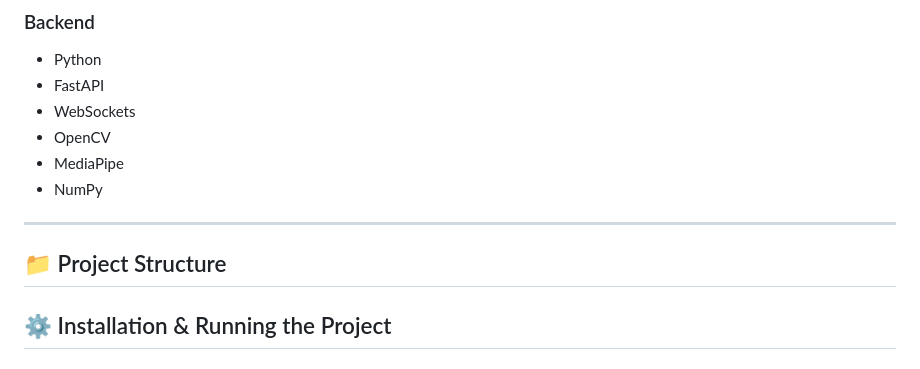
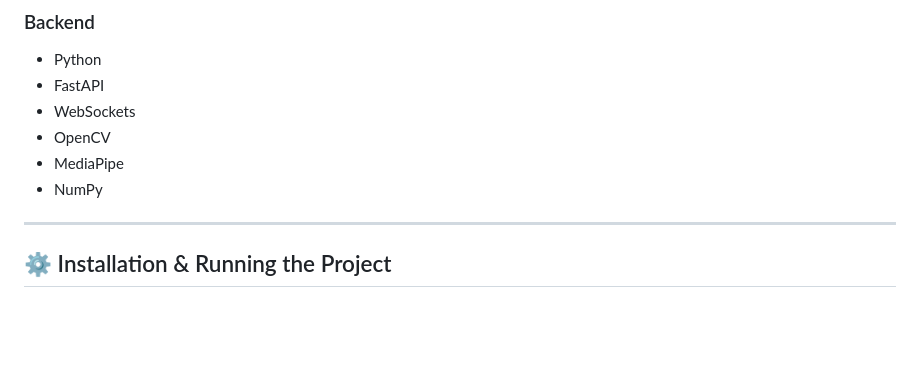
Before and after one commit to gh4aniket/RepRight, a Markdown page: readme.md, the part around the change. Rendered like a GitHub page; blank space fills up the shorter version.

Commit message:
Remove Project Structure section
Removed Project Structure section from README.

```diff
--- a/readme.md
+++ b/readme.md
@@ -67,7 +67,6 @@ This continuous WebSocket loop ensures **low latency and real-time responsivenes
 
 ---
 
-## 📁 Project Structure
 
 ## ⚙️ Installation & Running the Project
 
```
